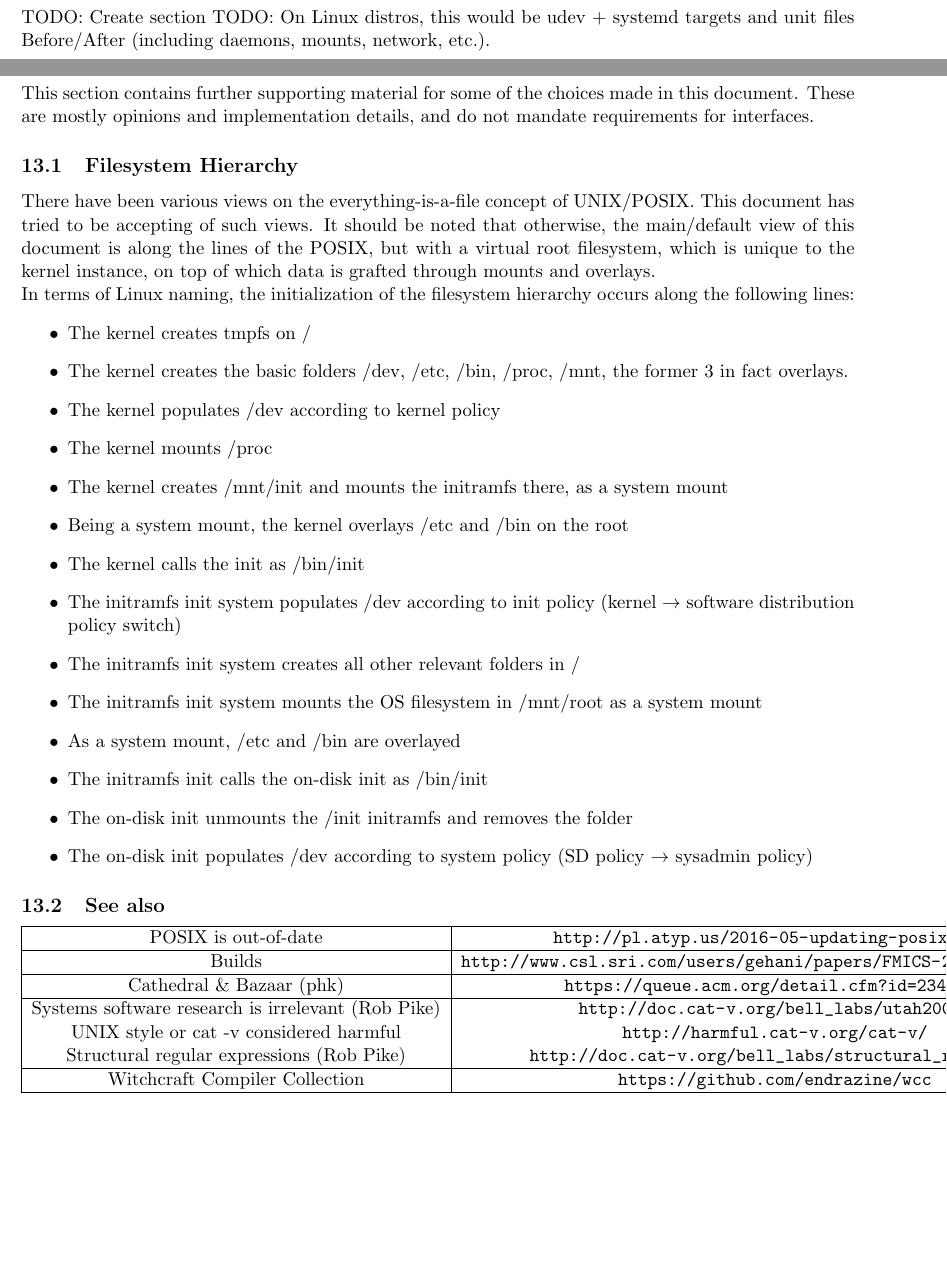
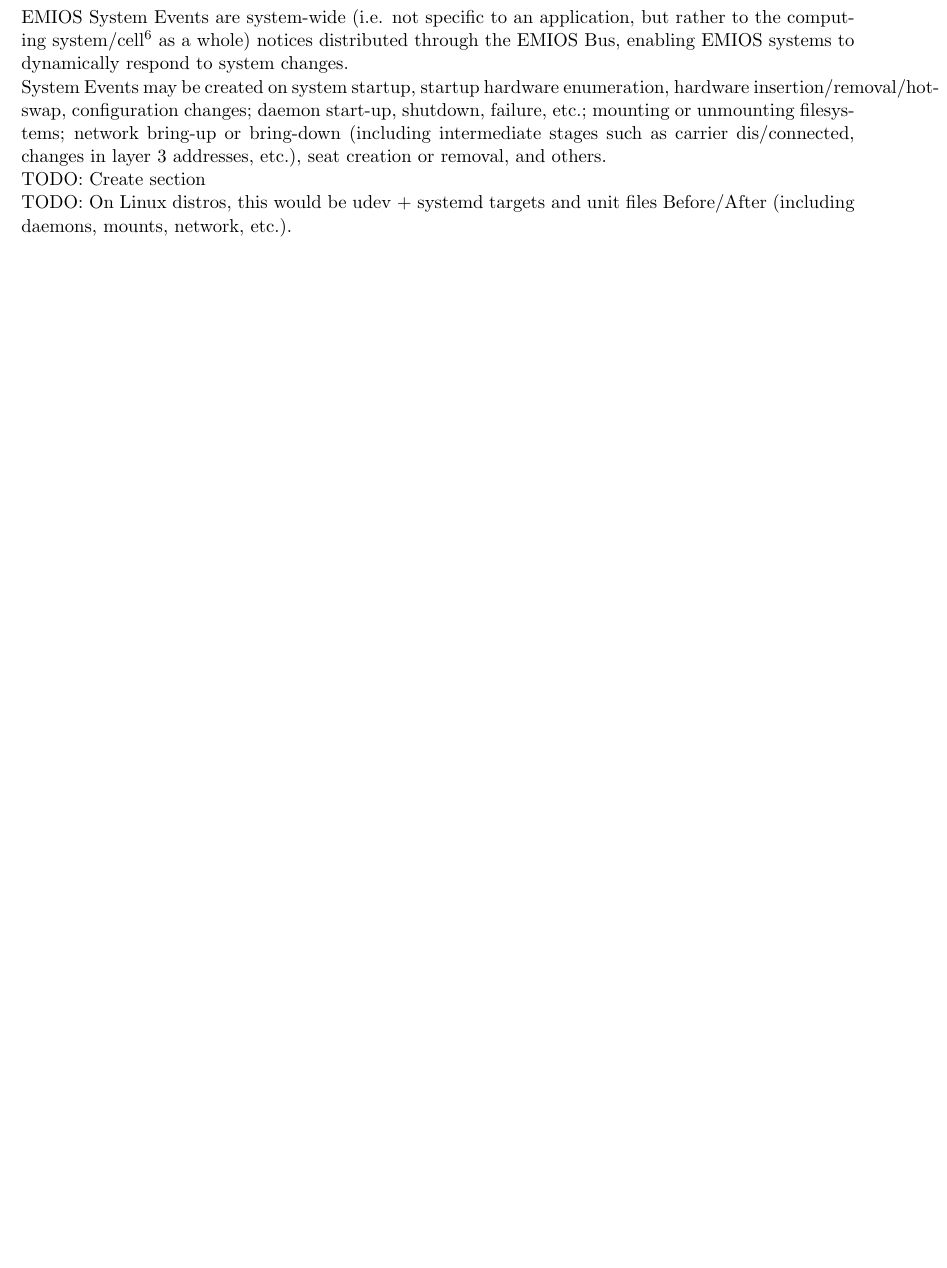
Before and after one commit to mostanes/EMIOS, a LaTeX document (EMIOS.tex, which reads SysEvents.tex): two parts of pages 27 and 30 of 30 before the commit and part of page 27 of 29 after it, the two joined at a grey line, cut at the place of the change, the shorter picture padded with empty space. Compiled offline with pdfLaTeX.

Commit message:
Cleaned draft and minor improvements.

```diff
--- a/EMIOS.tex
+++ b/EMIOS.tex
@@ -5,7 +5,7 @@
 
 \title{Efficient middle-level interfaces for operating systems}
 \author{}
-\date{Draft 0.2 rev. 10}
+\date{Draft 0.2 rev. 11}
 
 \begin{document}
 	\maketitle
@@ -22,41 +22,4 @@
 	\include{Bus}
 	\include{SysEvents}
 	\include{SIRM}
-	\section{Suggestions and references}
-	This section contains further supporting material for some of the choices made in this document. These are mostly opinions and implementation details, and do not mandate requirements for interfaces.
-	\subsection{Filesystem Hierarchy}
-	There have been various views on the everything-is-a-file concept of UNIX/POSIX. This document has tried to be accepting of such views. It should be noted that otherwise, the main/default view of this document is along the lines of the POSIX, but with a virtual root filesystem, which is unique to the kernel instance, on top of which data is grafted through mounts and overlays.\\
-	In terms of Linux naming, the initialization of the filesystem hierarchy occurs along the following lines:
-	\begin{itemize}
-		\item The kernel creates tmpfs on /
-		\item The kernel creates the basic folders /dev, /etc, /bin, /proc, /mnt, the former 3 in fact overlays.
-		\item The kernel populates /dev according to kernel policy
-		\item The kernel mounts /proc
-		\item The kernel creates /mnt/init and mounts the initramfs there, as a system mount
-		\item Being a system mount, the kernel overlays /etc and /bin on the root
-		\item The kernel calls the init as /bin/init
-		\item The initramfs init system populates /dev according to init policy (kernel $\rightarrow$ software distribution policy switch)
-		\item The initramfs init system creates all other relevant folders in /
-		\item The initramfs init system mounts the OS filesystem in /mnt/root as a system mount
-		\item As a system mount, /etc and /bin are overlayed
-		\item The initramfs init calls the on-disk init as /bin/init
-		\item The on-disk init unmounts the /init initramfs and removes the folder
-		\item The on-disk init populates /dev according to system policy (SD policy $\rightarrow$ sysadmin policy)
-	\end{itemize}
-	\subsection{See also}
-	\begin{tabular}{|c|c|}
-		\hline
-		POSIX is out-of-date & \url{http://pl.atyp.us/2016-05-updating-posix.html} \\
-		\hline
-		Builds & \url{http://www.csl.sri.com/users/gehani/papers/FMICS-2018.Wholly.pdf} \\
-		\hline
-		Cathedral \& Bazaar (phk) & \url{https://queue.acm.org/detail.cfm?id=2349257}\\
-		\hline
-		Systems software research is irrelevant (Rob Pike) & \url{http://doc.cat-v.org/bell_labs/utah2000/}\\
-		UNIX style or cat -v considered harmful & \url{http://harmful.cat-v.org/cat-v/}\\
-		Structural regular expressions (Rob Pike) & \url{http://doc.cat-v.org/bell_labs/structural_regexps/}\\
-		\hline
-		Witchcraft Compiler Collection & \url{https://github.com/endrazine/wcc}\\
-		\hline
-	\end{tabular}
 \end{document}
--- a/SysEvents.tex
+++ b/SysEvents.tex
@@ -1,3 +1,5 @@
 \section{System Events}
-TODO: Create section
+EMIOS System Events are system-wide (i.e. not specific to an application, but rather to the computing system/cell\footnote{single kernel instance; not an entire cluster} as a whole) notices distributed through the EMIOS Bus, enabling EMIOS systems to dynamically respond to system changes.\\
+System Events may be created on system startup, startup hardware enumeration, hardware insertion/removal/hot-swap, configuration changes; daemon start-up, shutdown, failure, etc.; mounting or unmounting filesystems; network bring-up or bring-down (including intermediate stages such as carrier dis/connected, changes in layer 3 addresses, etc.), seat creation or removal, and others.\\
+TODO: Create section\\
 TODO: On Linux distros, this would be udev + systemd targets and unit files Before/After (including daemons, mounts, network, etc.).
```
Also changed, not shown: Security.tex (+1 -1 lines), Serialization.tex (+1 -1 lines), README.md (added), 2 other files.
